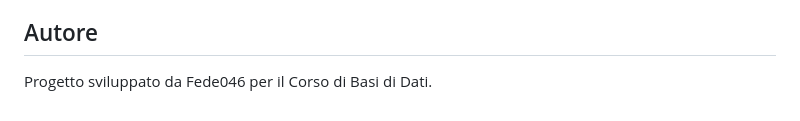
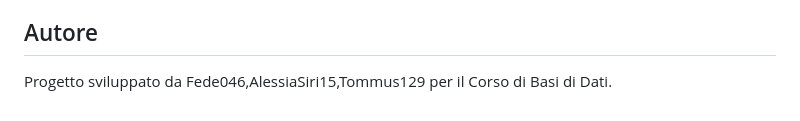
Before and after one commit to Fede046/ESG-BALANCE, a Markdown page: README.md, the part around the change. Drawn GitHub-style.

Commit message:
Update authors in README.md

```diff
--- a/README.md
+++ b/README.md
@@ -40,4 +40,4 @@ Questo progetto è distribuito con licenza MIT. Per maggiori dettagli consulta i
 
 ## Autore
 
-Progetto sviluppato da Fede046 per il Corso di Basi di Dati.
+Progetto sviluppato da Fede046,AlessiaSiri15,Tommus129 per il Corso di Basi di Dati.
```
